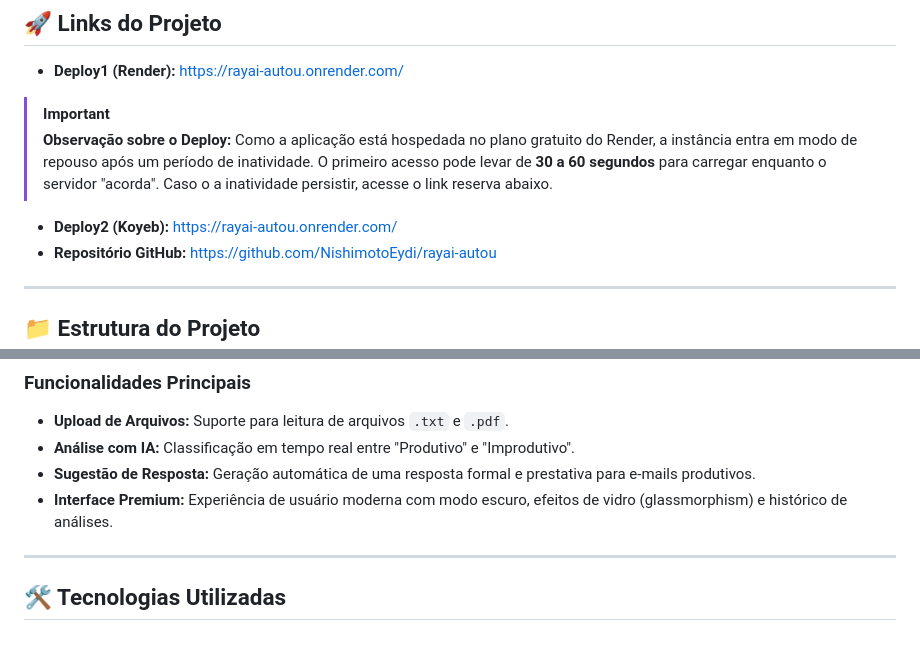
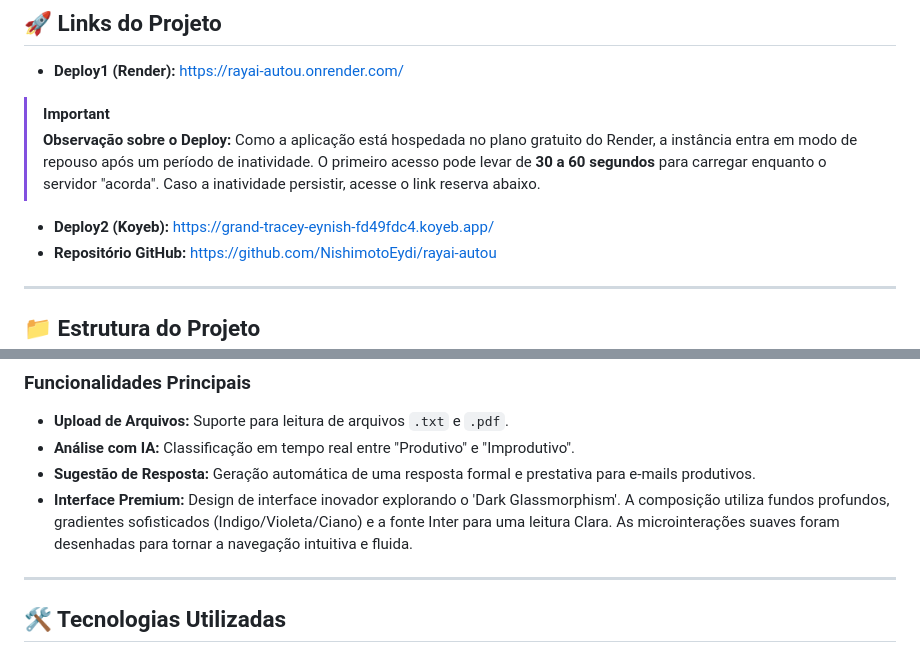
Before and after one commit to NishimotoEydi/rayai-autou, a Markdown page: README.md, 2 parts joined by grey strips. Drawn GitHub-style.

Commit message:
Correções no Readme

```diff
--- a/README.md
+++ b/README.md
@@ -8,8 +8,8 @@ RayAI é uma solução digital desenvolvida para automatizar a leitura, classifi
 
 - **Deploy1 (Render):** [https://rayai-autou.onrender.com/](https://rayai-autou.onrender.com/)
 > [!IMPORTANT]
-> **Observação sobre o Deploy:** Como a aplicação está hospedada no plano gratuito do Render, a instância entra em modo de repouso após um período de inatividade. O primeiro acesso pode levar de **30 a 60 segundos** para carregar enquanto o servidor "acorda". Caso o a inatividade persistir, acesse o link reserva abaixo.
-- **Deploy2 (Koyeb):** [https://rayai-autou.onrender.com/](https://rayai-autou.onrender.com/)
+> **Observação sobre o Deploy:** Como a aplicação está hospedada no plano gratuito do Render, a instância entra em modo de repouso após um período de inatividade. O primeiro acesso pode levar de **30 a 60 segundos** para carregar enquanto o servidor "acorda". Caso a inatividade persistir, acesse o link reserva abaixo.
+- **Deploy2 (Koyeb):** [https://grand-tracey-eynish-fd49fdc4.koyeb.app/](https://grand-tracey-eynish-fd49fdc4.koyeb.app/)
 - **Repositório GitHub:** [https://github.com/NishimotoEydi/rayai-autou](https://github.com/NishimotoEydi/rayai-autou)
 
 ---
@@ -45,7 +45,7 @@ RayAI utiliza Inteligência Artificial para classificar essas mensagens automati
 - **Upload de Arquivos:** Suporte para leitura de arquivos `.txt` e `.pdf`.
 - **Análise com IA:** Classificação em tempo real entre "Produtivo" e "Improdutivo".
 - **Sugestão de Resposta:** Geração automática de uma resposta formal e prestativa para e-mails produtivos.
-- **Interface Premium:** Experiência de usuário moderna com modo escuro, efeitos de vidro (glassmorphism) e histórico de análises.
+- **Interface Premium:** Design de interface inovador explorando o 'Dark Glassmorphism'. A composição utiliza fundos profundos, gradientes sofisticados (Indigo/Violeta/Ciano) e a fonte Inter para uma leitura Clara. As microinterações suaves foram desenhadas para tornar a navegação intuitiva e fluida.
 
 ---
 
```
Also changed, not shown: other parts of README.md (+1 -1 lines).
